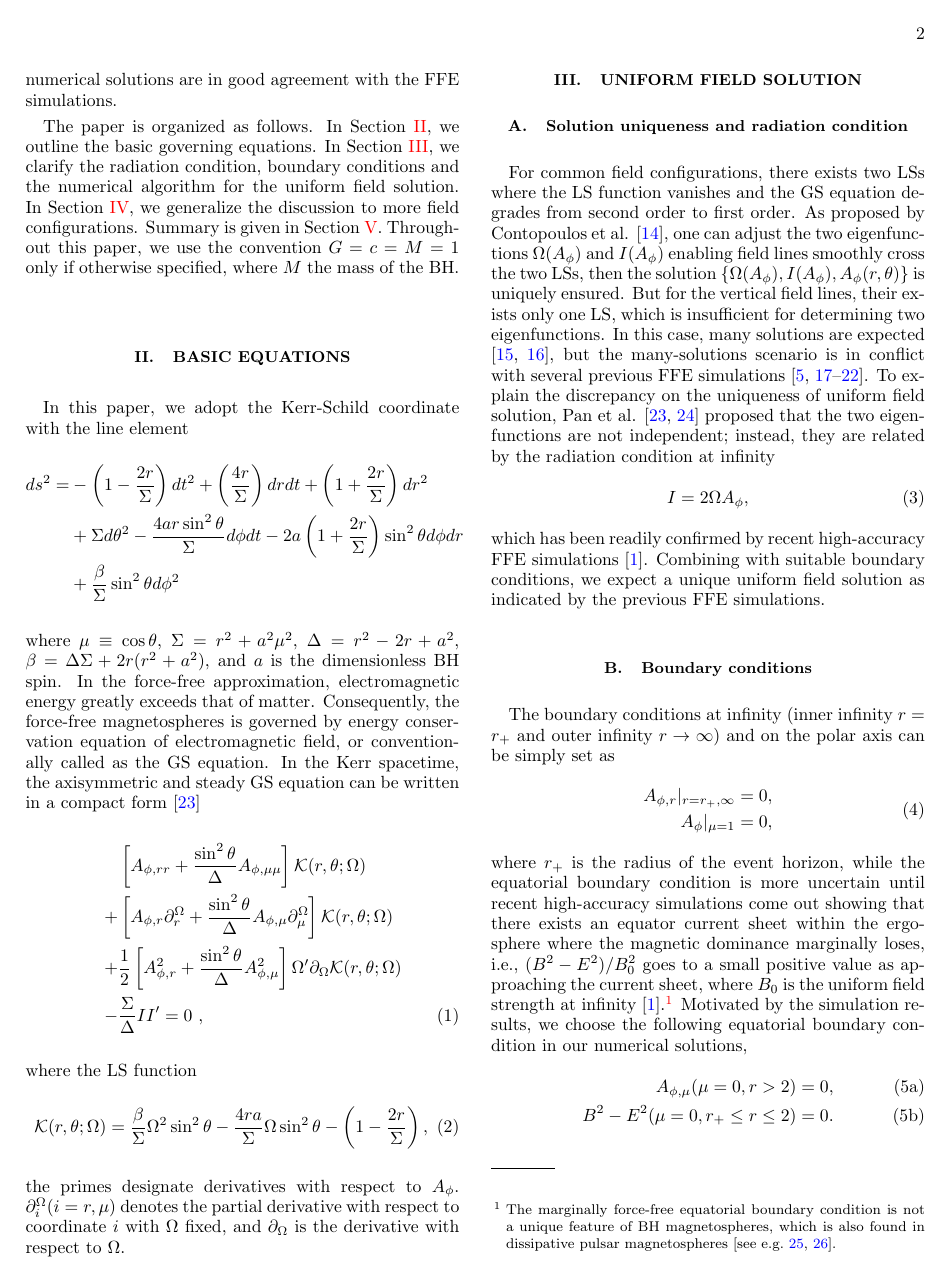
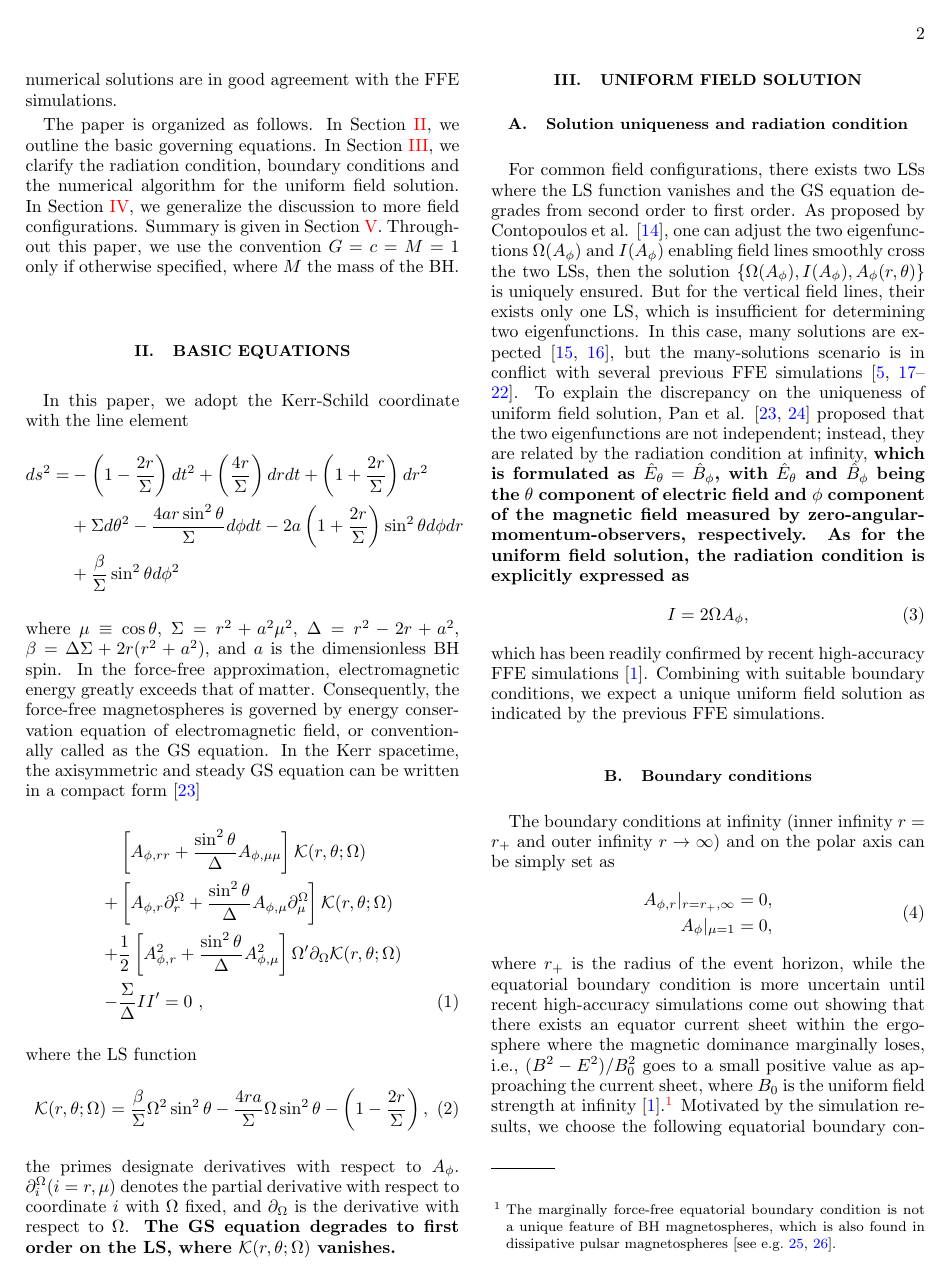
Before and after one commit to zhenpan/Uniform_Sol, a LaTeX paper (paper/ms.tex): page 2 of 7. Compiled offline with pdfLaTeX.

Commit message:
reply to referee

```diff
--- a/paper/ms.tex
+++ b/paper/ms.tex
@@ -166,7 +166,7 @@ where the LS function
 the primes designate  derivatives with respect to $A_\phi$.
 $\partial_i^\Omega (i=r, \mu)$  denotes the partial derivative
 with respect to coordinate $i$ with $\Omega$ fixed, and $\partial_\Omega$ is the derivative with
-respect to $\Omega$.
+respect to $\Omega$. {\bf The GS equation degrades to first order on the LS, where $\mathcal K(r,\theta; \Omega )$ vanishes.}
 
 \section{Uniform field solution}
 \label{sec:uni_sol}
@@ -183,7 +183,10 @@ conflict with several previous FFE simulations \cite{Komissarov2004e, Komissarov
 Komissarov2007,Palenzuela2010,Paschalidis2013,Yang2015,Carrasco2017}.
 To explain the discrepancy on the uniqueness of uniform field solution,
 Pan et al. \cite{Pan2016a, Pan2017} proposed that the two eigenfunctions are not independent;
-instead, they are related by the radiation condition at infinity
+instead, they are related by the radiation condition at infinity, {\bf which is formulated as
+$\hat E_\theta = \hat B_\phi$, with $\hat E_\theta$ and $\hat B_\phi$ being the $\theta$
+component of electric field and $\phi$ component of the magnetic field measured by zero-angular-momentum-observers, respectively.
+As for the uniform field solution, the radiation condition is explicitly expressed as }
 \be I = 2\Omega A_\phi, \label{eq:rad}\ee
 which has been readily confirmed by recent high-accuracy FFE simulations \cite{East2018}.
 Combining with suitable boundary conditions, we expect a unique uniform field solution as indicated
```
Also changed, not shown: paper/ms.pdf, paper/ms.tex (18 more changed lines), 5 other files.
